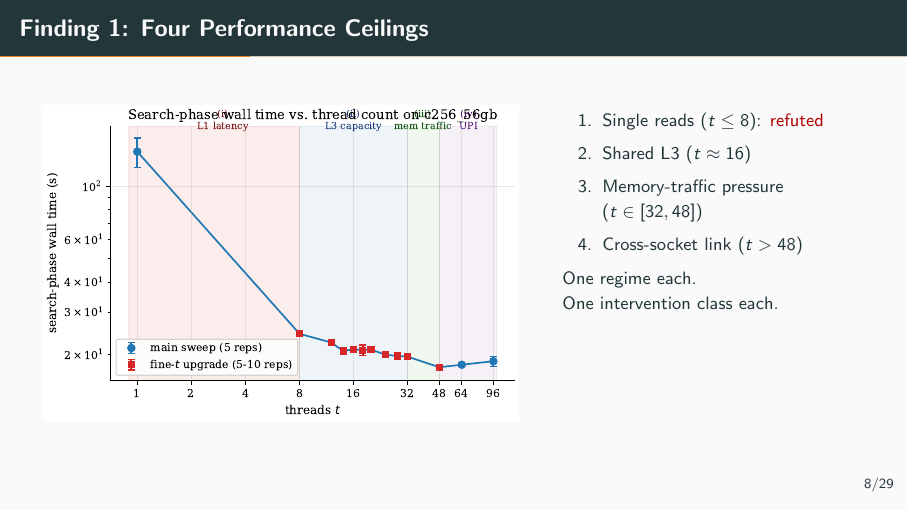
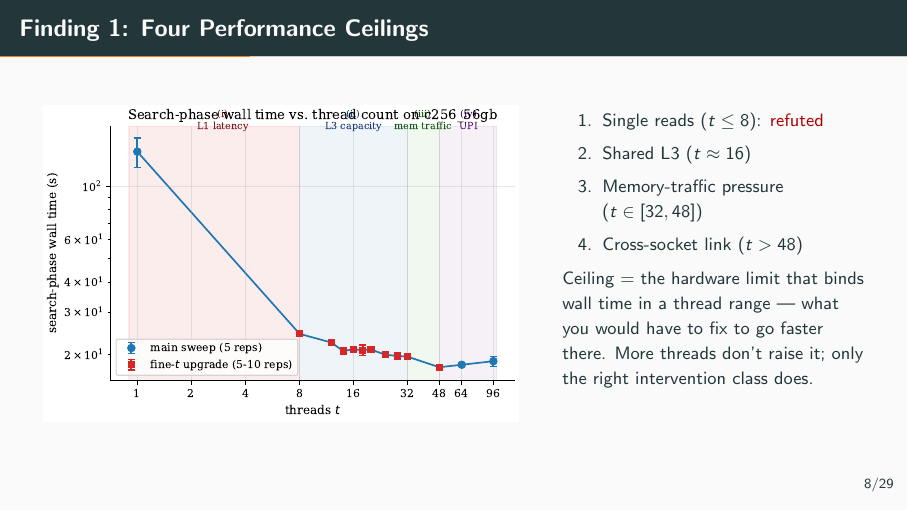
Before and after one commit to tmukh/Fainder-Redone, LaTeX slides (Thesis tex/defense/defense.tex): page 12 of 39. Compiled offline with pdfLaTeX.

Commit message:
defense: ceiling definition on overview slide replaces fragments

```diff
--- a/Thesis tex/defense/defense.tex
+++ b/Thesis tex/defense/defense.tex
@@ -189,7 +189,7 @@ Reviewers: Prof.\ Dr.\ Volker Markl, Prof.\ Dr.\ Matthias B\"ohm \quad Advisor:
       \item Cross-socket link ($t > 48$)
     \end{enumerate}
     \vfill
-    One regime each.\\ One intervention class each.
+    Ceiling $=$ the hardware limit that binds wall time in a thread range --- what you would have to fix to go faster there. More threads don't raise it; only the right intervention class does.
   \end{columns}
 \end{frame}
 
```
